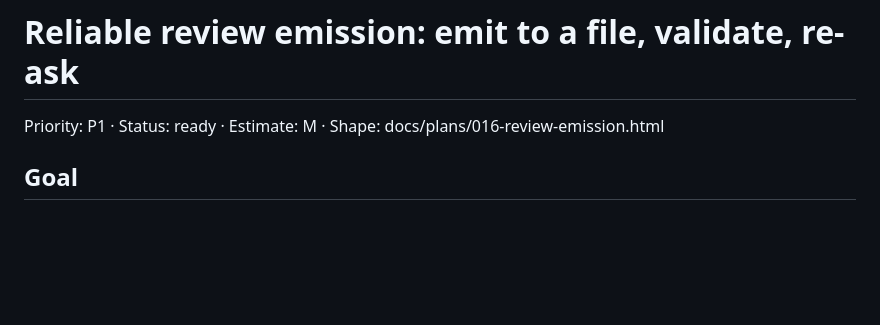
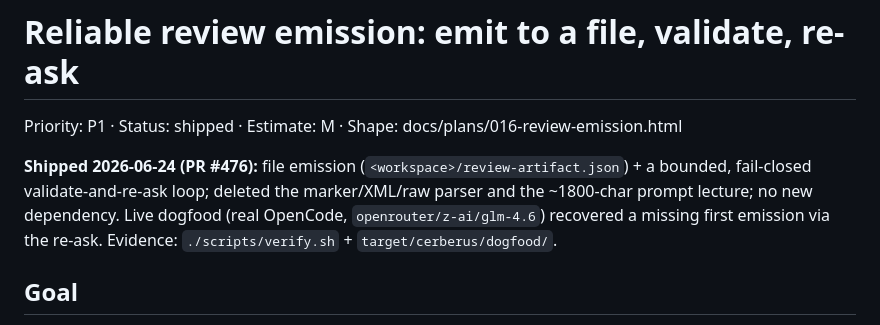
Before and after one commit to misty-step/cerberus, a Markdown page: backlog.d/_done/016-review-emission.md, the part around the change. GitHub-like rendering; blank space fills up the shorter version.

```diff
--- a/backlog.d/016-review-emission.md
+++ b/backlog.d/_done/016-review-emission.md
@@ -1,6 +1,8 @@
 # Reliable review emission: emit to a file, validate, re-ask
 
-Priority: P1 · Status: ready · Estimate: M · Shape: docs/plans/016-review-emission.html
+Priority: P1 · Status: shipped · Estimate: M · Shape: docs/plans/016-review-emission.html
+
+**Shipped 2026-06-24 (PR #476):** file emission (`<workspace>/review-artifact.json`) + a bounded, fail-closed validate-and-re-ask loop; deleted the marker/XML/raw parser and the ~1800-char prompt lecture; no new dependency. Live dogfood (real OpenCode, `openrouter/z-ai/glm-4.6`) recovered a missing first emission via the re-ask. Evidence: `./scripts/verify.sh` + `target/cerberus/dogfood/`.
 
 ## Goal
 Make the agent reliably yield a valid `ReviewArtifact.v1` by writing it to a file with its existing tools and having Cerberus validate-and-re-ask on failure — deleting the fragile marker/XML/raw parser and the ~1800-char prompt lecture, with no new dependency.
```
Also changed, not shown: backlog.d/015-measure-improve-review-faithfulness.md (deleted, +0 -27 lines), backlog.d/_done/015-measure-improve-review-faithfulness.md (added, +80 -0 lines).
